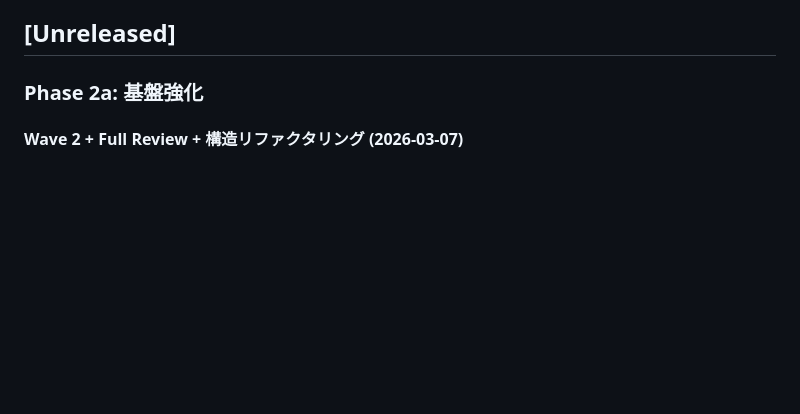
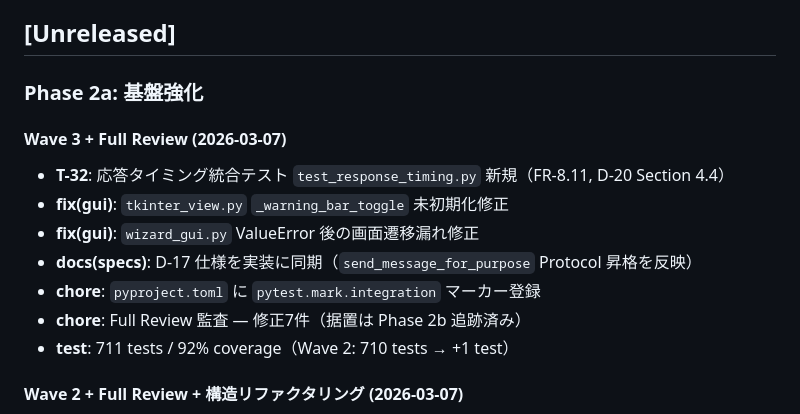
Before and after one commit to sougetuOte/Kage-Shiki, a Markdown page: CHANGELOG.md, the part around the change. Drawn GitHub-style; blank space fills up the shorter version.

Commit message:
docs: D-17仕様同期 + CHANGELOG Wave 3追記
Co-Authored-By: Claude Opus 4.6 <noreply@anthropic.com>

```diff
--- a/CHANGELOG.md
+++ b/CHANGELOG.md
@@ -5,6 +5,16 @@ All notable changes to this project will be documented in this file.
 ## [Unreleased]
 
 ### Phase 2a: 基盤強化
+
+#### Wave 3 + Full Review (2026-03-07)
+
+- **T-32**: 応答タイミング統合テスト `test_response_timing.py` 新規（FR-8.11, D-20 Section 4.4）
+- **fix(gui)**: `tkinter_view.py` `_warning_bar_toggle` 未初期化修正
+- **fix(gui)**: `wizard_gui.py` ValueError 後の画面遷移漏れ修正
+- **docs(specs)**: D-17 仕様を実装に同期（`send_message_for_purpose` Protocol 昇格を反映）
+- **chore**: `pyproject.toml` に `pytest.mark.integration` マーカー登録
+- **chore**: Full Review 監査 — 修正7件（据置は Phase 2b 追跡済み）
+- **test**: 711 tests / 92% coverage（Wave 2: 710 tests → +1 test）
 
 #### Wave 2 + Full Review + 構造リファクタリング (2026-03-07)
 
```
Also changed, not shown: 1 other file.
